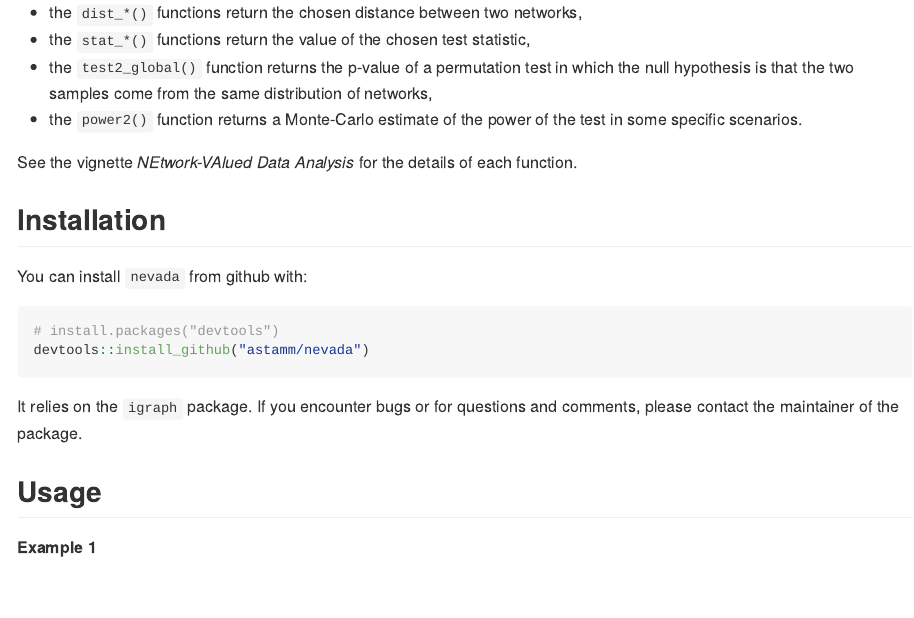
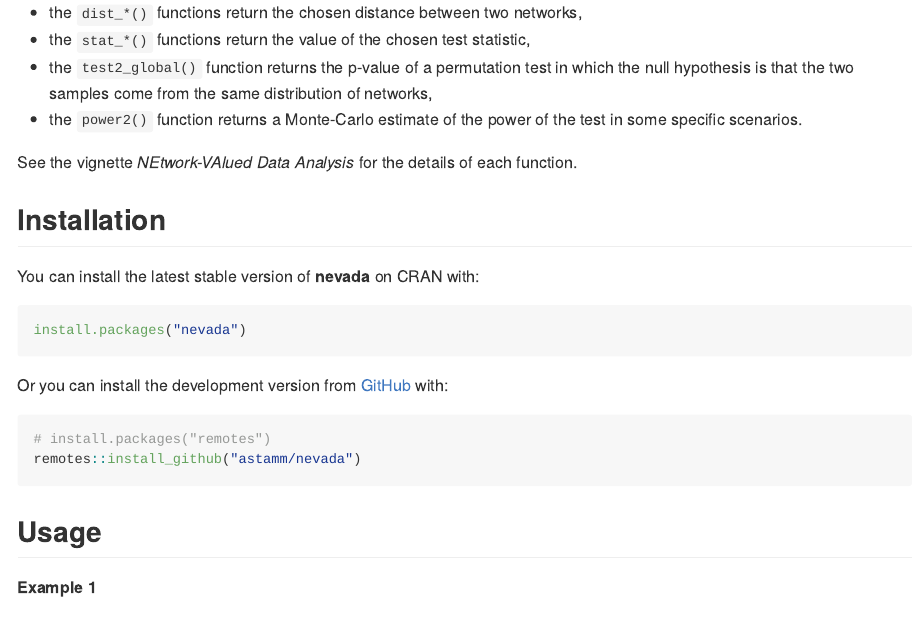
Before and after one commit to astamm/nevada, an R Markdown document (README.Rmd): the page in a window 1100 px wide, from 330 px down. The pictures show the output file README.md that the author committed with the source, drawn offline in the style of GitHub; badge pictures from the web are left out.

Commit message:
Add instructions for installing from CRAN.

````diff
--- a/README.Rmd
+++ b/README.Rmd
@@ -35,14 +35,17 @@ See the vignette *NEtwork-VAlued Data Analysis* for the details of each function
 
 ## Installation
 
-You can install `nevada` from github with:
-
-```{r gh-installation, eval = FALSE}
-# install.packages("devtools")
-devtools::install_github("astamm/nevada")
+You can install the latest stable version of **nevada** on CRAN with:
+``` r
+install.packages("nevada")
 ```
 
-It relies on the `igraph` package. If you encounter bugs or for questions and comments, please contact the maintainer of the package.
+Or you can install the development version from [GitHub](https://github.com/) with:
+
+``` r
+# install.packages("remotes")
+remotes::install_github("astamm/nevada")
+```
 
 ## Usage
 
````
Also changed, not shown: README.md, README.Rmd (2 more changed lines).
